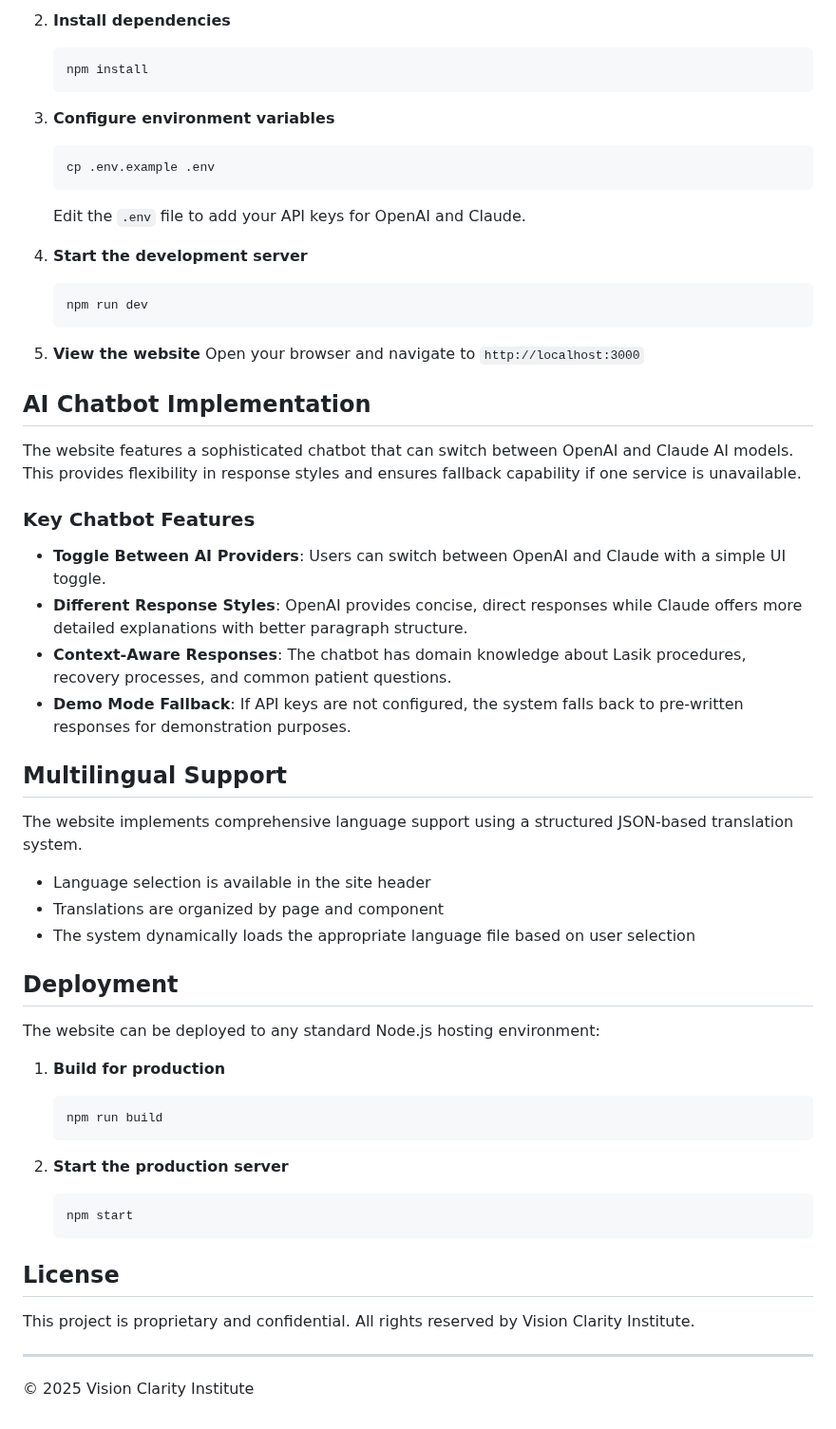
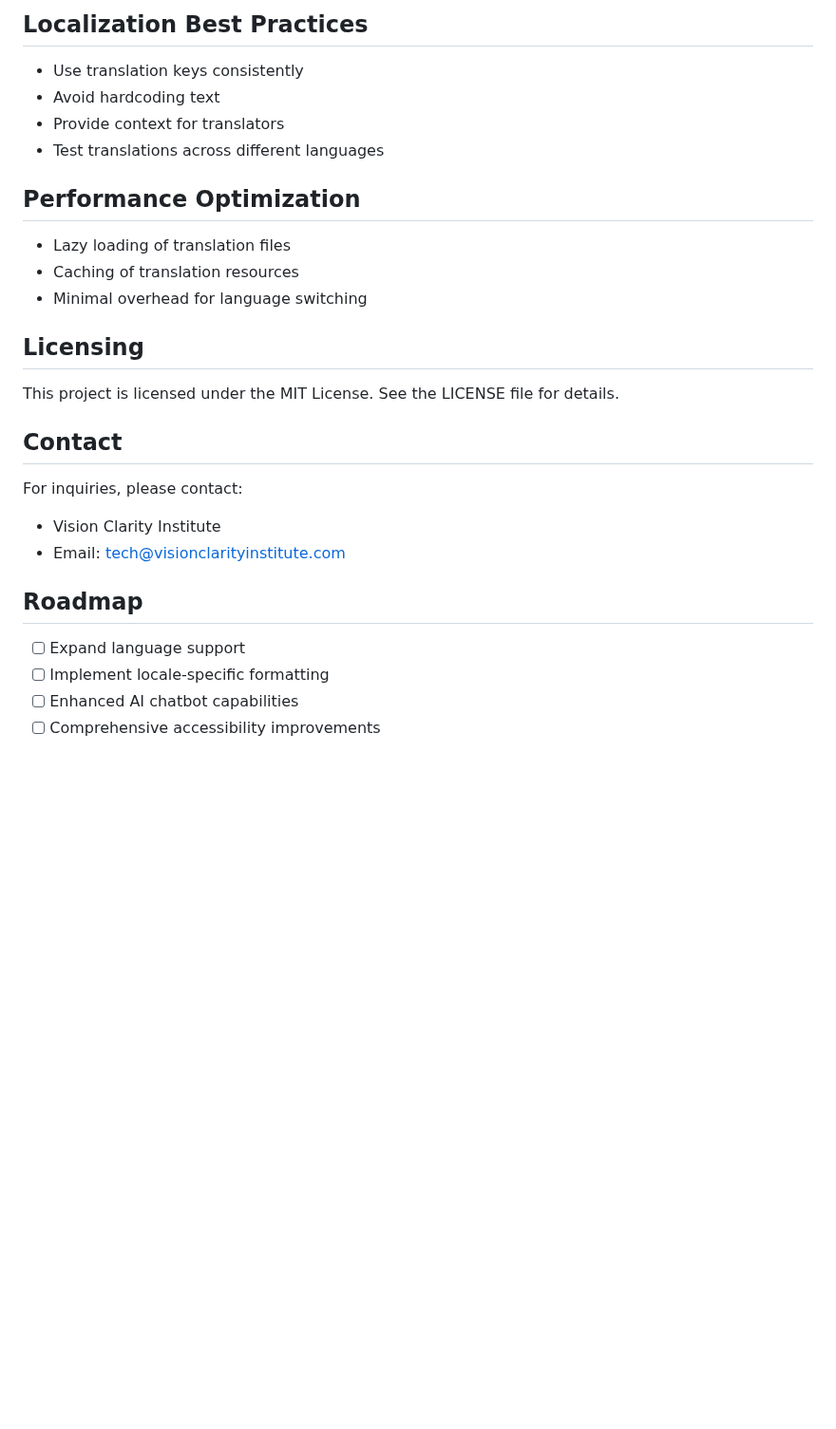
Before and after one commit to jeflowers/vision-clarity-website, a Markdown page: README.md, the part around one of its changes. Shown at 95% size. Drawn GitHub-style; blank space fills up the shorter version.

````diff
--- a/README.md
+++ b/README.md
@@ -96,60 +139,28 @@ vision-clarity-website/
 
-2. **Install dependencies**
-   ```bash
-   npm install
-   ```
+## Localization Best Practices
+- Use translation keys consistently
+- Avoid hardcoding text
+- Provide context for translators
+- Test translations across different languages
 
-3. **Configure environment variables**
-   ```bash
-   cp .env.example .env
-   ```
-   Edit the `.env` file to add your API keys for OpenAI and Claude.
+## Performance Optimization
+- Lazy loading of translation files
+- Caching of translation resources
+- Minimal overhead for language switching
 
-4. **Start the development server**
-   ```bash
-   npm run dev
-   ```
+## Licensing
 
-5. **View the website**
-   Open your browser and navigate to `http://localhost:3000`
+This project is licensed under the MIT License. See the LICENSE file for details.
 
-## AI Chatbot Implementation
+## Contact
 
-The website features a sophisticated chatbot that can switch between OpenAI and Claude AI models. This provides flexibility in response styles and ensures fallback capability if one service is unavailable.
+For inquiries, please contact:
+- Vision Clarity Institute
+- Email: tech@visionclarityinstitute.com
 
-### Key Chatbot Features
+## Roadmap
 
-- **Toggle Between AI Providers**: Users can switch between OpenAI and Claude with a simple UI toggle.
-- **Different Response Styles**: OpenAI provides concise, direct responses while Claude offers more detailed explanations with better paragraph structure.
-- **Context-Aware Responses**: The chatbot has domain knowledge about Lasik procedures, recovery processes, and common patient questions.
-- **Demo Mode Fallback**: If API keys are not configured, the system falls back to pre-written responses for demonstration purposes.
-
-## Multilingual Support
-
-The website implements comprehensive language support using a structured JSON-based translation system.
-
-- Language selection is available in the site header
-- Translations are organized by page and component
-- The system dynamically loads the appropriate language file based on user selection
-
-## Deployment
-
-The website can be deployed to any standard Node.js hosting environment:
-
-1. **Build for production**
-   ```bash
-   npm run build
-   ```
-
-2. **Start the production server**
-   ```bash
-   npm start
-   ```
-
-## License
-
-This project is proprietary and confidential. All rights reserved by Vision Clarity Institute.
-
----
-
-© 2025 Vision Clarity Institute
+- [ ] Expand language support
+- [ ] Implement locale-specific formatting
+- [ ] Enhanced AI chatbot capabilities
+- [ ] Comprehensive accessibility improvements
````
Also changed, not shown: other parts of README.md (+110 -67 lines).
